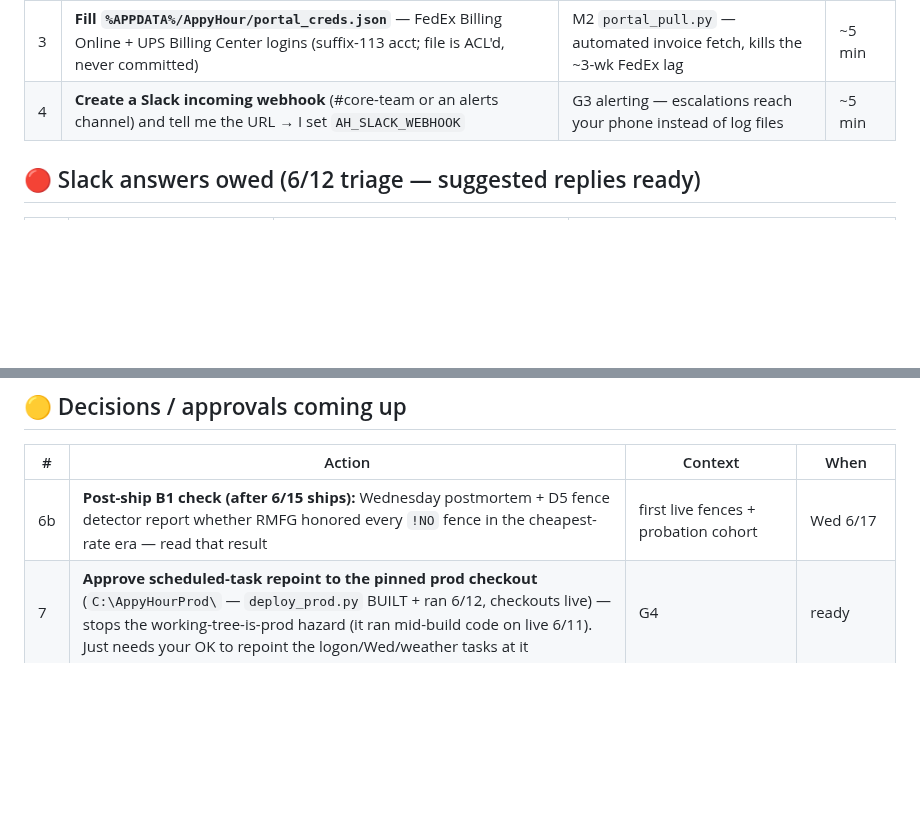
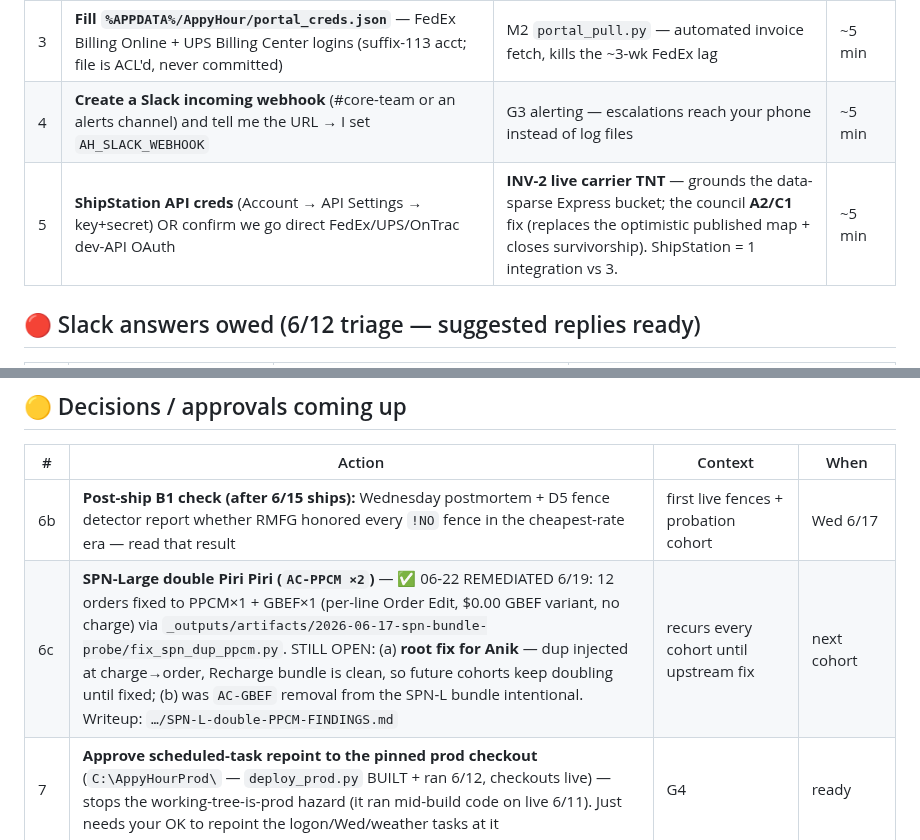
Before and after one commit to kurt-lgtm/AppyHour, a Markdown page: KURT-TODO.md, 2 parts joined by grey strips. Rendered like a GitHub page; blank space fills up the shorter version.

Commit message:
todo: KURT row 5 - ShipStation/carrier-TNT API creds (unblocks INV-2 live TNT, council A2/C1 fix)

```diff
--- a/KURT-TODO.md
+++ b/KURT-TODO.md
@@ -10,6 +10,7 @@ Companion: `HANDOFF.md` (session state) · `.claude/plans/2026-06-12-GAP-FIXES-p
 | 2 | **Recharge: grant address WRITE** on the API token (or issue a new token with it) | same G12 propagation (Recharge side) | ~3 min |
 | 3 | **Fill `%APPDATA%/AppyHour/portal_creds.json`** — FedEx Billing Online + UPS Billing Center logins (suffix-113 acct; file is ACL'd, never committed) | M2 `portal_pull.py` — automated invoice fetch, kills the ~3-wk FedEx lag | ~5 min |
 | 4 | **Create a Slack incoming webhook** (#core-team or an alerts channel) and tell me the URL → I set `AH_SLACK_WEBHOOK` | G3 alerting — escalations reach your phone instead of log files | ~5 min |
+| 5 | **ShipStation API creds** (Account → API Settings → key+secret) OR confirm we go direct FedEx/UPS/OnTrac dev-API OAuth | **INV-2 live carrier TNT** — grounds the data-sparse Express bucket; the council **A2/C1** fix (replaces the optimistic published map + closes survivorship). ShipStation = 1 integration vs 3. | ~5 min |
 
 ## 🔴 Slack answers owed (6/12 triage — suggested replies ready)
 | # | Where / who | Ask | Suggested reply |
@@ -28,6 +29,7 @@ Companion: `HANDOFF.md` (session state) · `.claude/plans/2026-06-12-GAP-FIXES-p
 | # | Action | Context | When |
 |---|---|---|---|
 | 6b | **Post-ship B1 check (after 6/15 ships):** Wednesday postmortem + D5 fence detector report whether RMFG honored every `!NO` fence in the cheapest-rate era — read that result | first live fences + probation cohort | Wed 6/17 |
+| 6c | **SPN-Large double Piri Piri (`AC-PPCM ×2`)** — ✅ 06-22 REMEDIATED 6/19: 12 orders fixed to PPCM×1 + GBEF×1 (per-line Order Edit, $0.00 GBEF variant, no charge) via `_outputs/artifacts/2026-06-17-spn-bundle-probe/fix_spn_dup_ppcm.py`. STILL OPEN: (a) **root fix for Anik** — dup injected at charge→order, Recharge bundle is clean, so future cohorts keep doubling until fixed; (b) was `AC-GBEF` removal from the SPN-L bundle intentional. Writeup: `…/SPN-L-double-PPCM-FINDINGS.md` | recurs every cohort until upstream fix | next cohort |
 | 7 | **Approve scheduled-task repoint to the pinned prod checkout** (`C:\AppyHourProd\` — `deploy_prod.py` BUILT + ran 6/12, checkouts live) — stops the working-tree-is-prod hazard (it ran mid-build code on live 6/11). Just needs your OK to repoint the logon/Wed/weather tasks at it | G4 | ready |
 | 8 | **Ask your Veho rep to EMAIL the weekly GroundPlusSuite file** (vs portal download) | zero-auth Veho watcher — simplest version of G6 | whenever |
 | 9 | **RMFG conversation: `!ExtraGel48oz_x2!` recipe** — Shopify rejects duplicate tags, so a 2×48oz gel rec needs a new tag RMFG honors | M4 ice enforcement (multi-gel reships) | no deadline |
```
